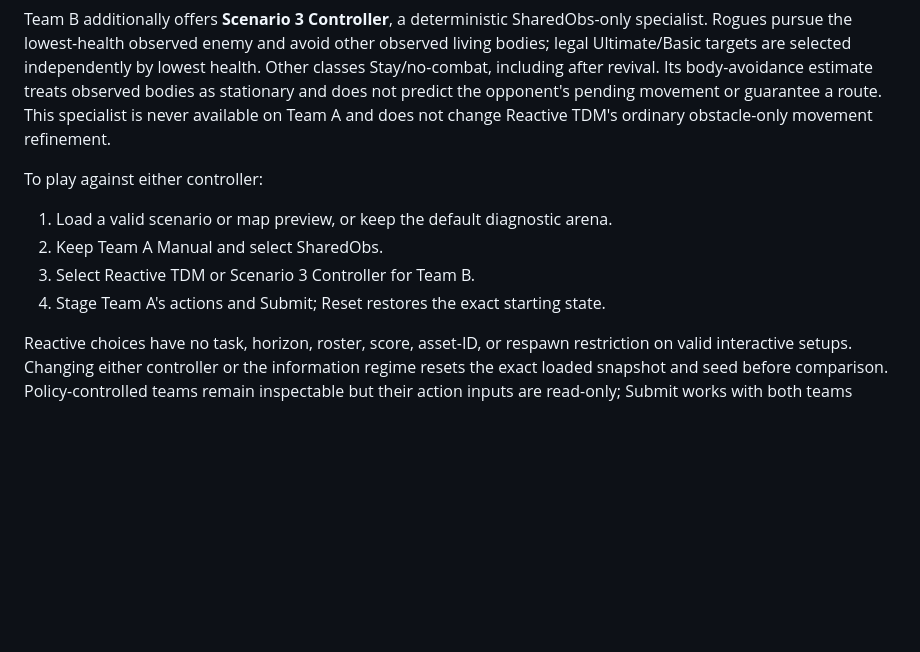
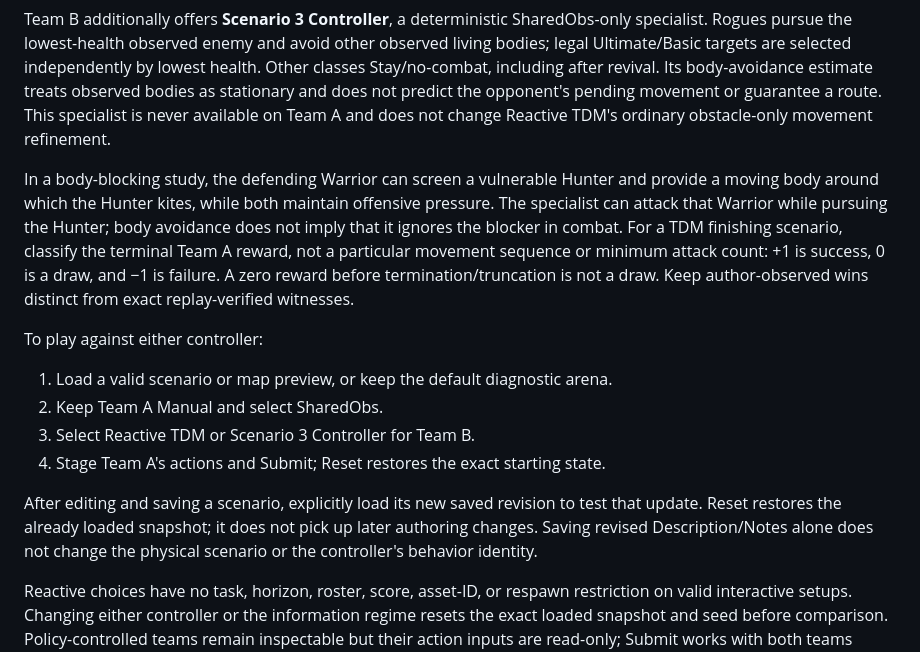
Before and after one commit to oceansystemslab/MARL-BattleGrounds, a Markdown page: docs/dev/combat_debugger.md, the part around the change. GitHub-like rendering; blank space fills up the shorter version.

Commit message:
[DOCS] Clarify Scenario 3 body-blocking guidance
Explain independent pursuit and combat targeting in body-blocking studies, and classify finishing outcomes from terminal Team A rewards.

Clarify that Reset restores the loaded snapshot and newer saved revisions must be loaded explicitly. No runtime or controller behavior changes.

```diff
--- a/docs/dev/combat_debugger.md
+++ b/docs/dev/combat_debugger.md
@@ -145,12 +145,26 @@ does not predict the opponent's pending movement or guarantee a route. This
 specialist is never available on Team A and does not change Reactive TDM's
 ordinary obstacle-only movement refinement.
 
+In a body-blocking study, the defending Warrior can screen a vulnerable Hunter
+and provide a moving body around which the Hunter kites, while both maintain
+offensive pressure. The specialist can attack that Warrior while pursuing the
+Hunter; body avoidance does not imply that it ignores the blocker in combat.
+For a TDM finishing scenario, classify the terminal Team A reward, not a
+particular movement sequence or minimum attack count: +1 is success, 0 is a
+draw, and −1 is failure. A zero reward before termination/truncation is not a
+draw. Keep author-observed wins distinct from exact replay-verified witnesses.
+
 To play against either controller:
 
 1. Load a valid scenario or map preview, or keep the default diagnostic arena.
 2. Keep Team A Manual and select SharedObs.
 3. Select Reactive TDM or Scenario 3 Controller for Team B.
 4. Stage Team A's actions and Submit; Reset restores the exact starting state.
+
+After editing and saving a scenario, explicitly load its new saved revision to
+test that update. Reset restores the already loaded snapshot; it does not pick
+up later authoring changes. Saving revised Description/Notes alone does not
+change the physical scenario or the controller's behavior identity.
 
 Reactive choices have no task, horizon, roster, score, asset-ID, or respawn
 restriction on valid interactive setups. Changing either controller or the
```
